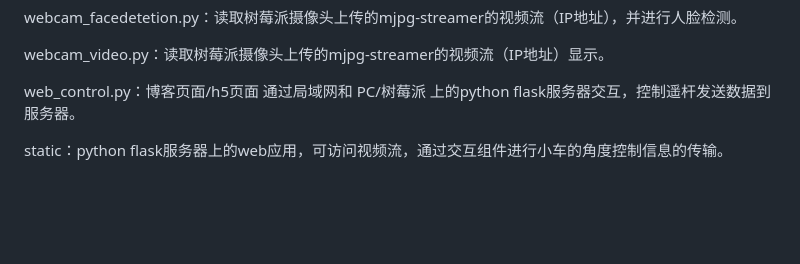
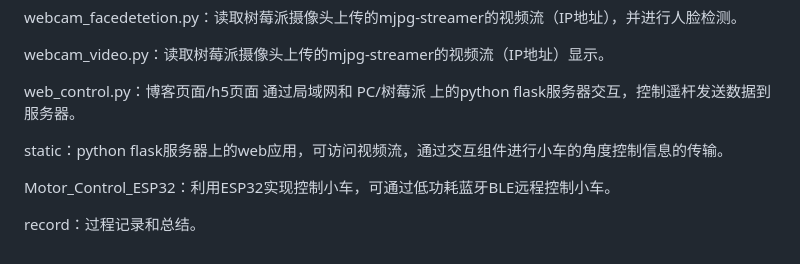
Before and after one commit to LegendLeoChen/LeoCar, a Markdown page: README.md, the part around the change. Rendered like a GitHub page; blank space fills up the shorter version.

Commit message:
可以通过ESP32控制小车，也能使用低功耗蓝牙BLE远程控制小车

```diff
--- a/README.md
+++ b/README.md
@@ -10,3 +10,7 @@ webcam_video.py：读取树莓派摄像头上传的mjpg-streamer的视频流（I
 web_control.py：博客页面/h5页面 通过局域网和 PC/树莓派 上的python flask服务器交互，控制遥杆发送数据到服务器。
 
 static：python flask服务器上的web应用，可访问视频流，通过交互组件进行小车的角度控制信息的传输。
+
+Motor_Control_ESP32：利用ESP32实现控制小车，可通过低功耗蓝牙BLE远程控制小车。
+
+record：过程记录和总结。
```
Also changed, not shown: record/总接线（ESP32版）.png (added), 4 other files.
